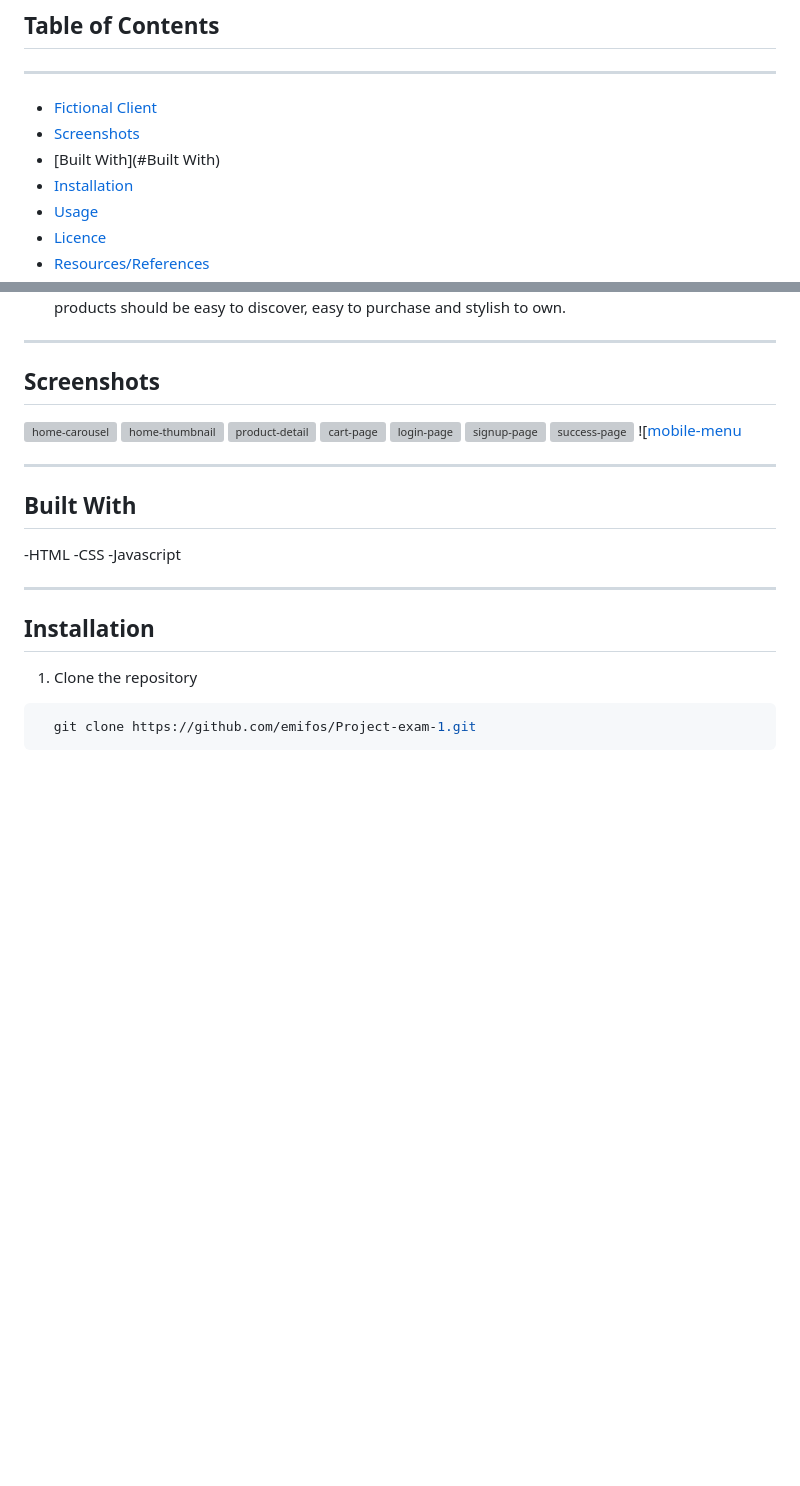
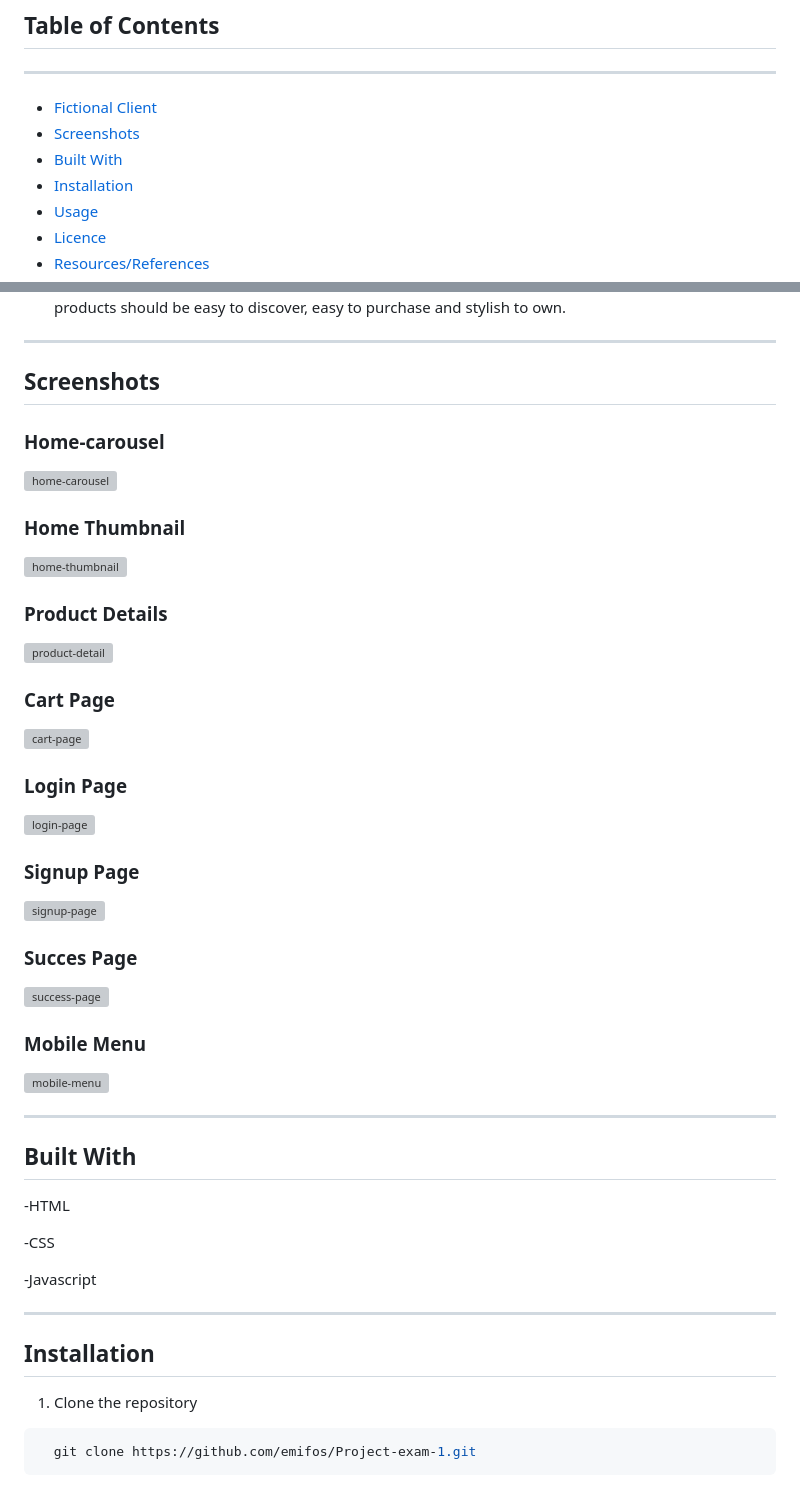
Before and after one commit to emifos/Project-exam-1, a Markdown page: README.md, 2 parts joined by grey strips. Rendered like a GitHub page; blank space fills up the shorter version; grey boxes are pictures that could not be loaded.

```diff
--- a/README.md
+++ b/README.md
@@ -16,7 +16,7 @@ This application allows users to browse products, view detailed product informat
 ---
 - [Fictional Client](#Fictional-client)
 - [Screenshots](#Screenshots)
-- [Built With](#Built With)
+- [Built With](#BuiltWith)
 - [Installation](#Installation)
 - [Usage](#Usage)
 - [Licence](#License)
@@ -42,21 +42,30 @@ This application allows users to browse products, view detailed product informat
 ---
 
 ## **Screenshots**
-
+### Home-carousel
 ![home-carousel](https://github.com/user-attachments/assets/6f3f064f-ad62-4026-afac-c86119e48e91)
+### Home Thumbnail
 ![home-thumbnail](https://github.com/user-attachments/assets/ea02e003-33ce-4c2d-905b-f1365cc9f096)
+### Product Details
 ![product-detail](https://github.com/user-attachments/assets/6e311ecf-98e1-4008-a90c-0f61331b88b2)
+### Cart Page
 ![cart-page](https://github.com/user-attachments/assets/e5427bf2-4aa5-4a6b-877c-d5c848f1e033)
+### Login Page
 ![login-page](https://github.com/user-attachments/assets/55758b3b-ef8a-454e-ba21-57d164a6edb3)
+### Signup Page
 ![signup-page](https://github.com/user-attachments/assets/4351440a-c3ba-4cba-bc2f-c14fbbe42eca)
+### Succes Page
 ![success-page](https://github.com/user-attachments/assets/03be3f14-dcc6-40a3-ad67-c002db1f6dca)
-![[mobile-menu](https://github.com/user-attachments/assets/f5a7eea8-4f7a-4a8e-8304-29fe0d87b4bd)
+### Mobile Menu
+![mobile-menu](https://github.com/user-attachments/assets/f5a7eea8-4f7a-4a8e-8304-29fe0d87b4bd)
 
 ---
 
 ## **Built With**
 -HTML
+
 -CSS
+
 -Javascript
 
 ---
```
